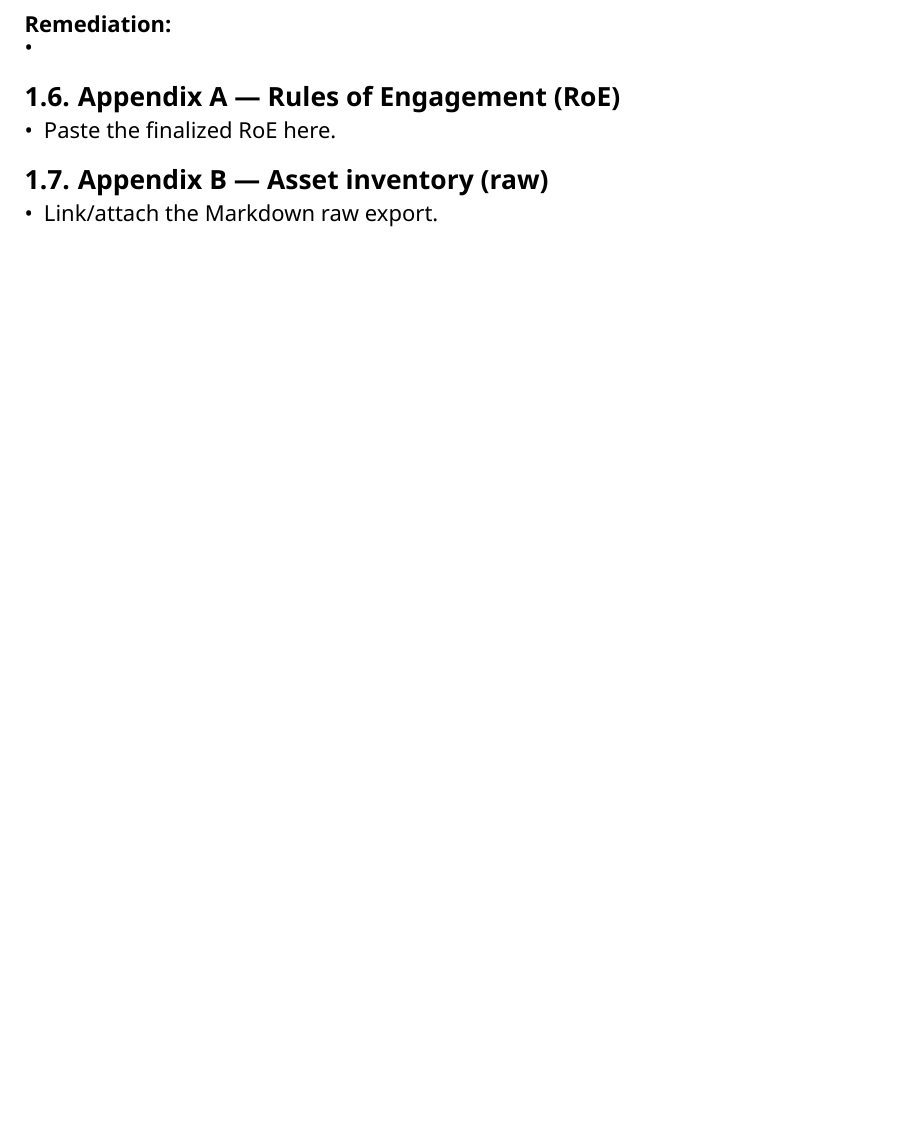
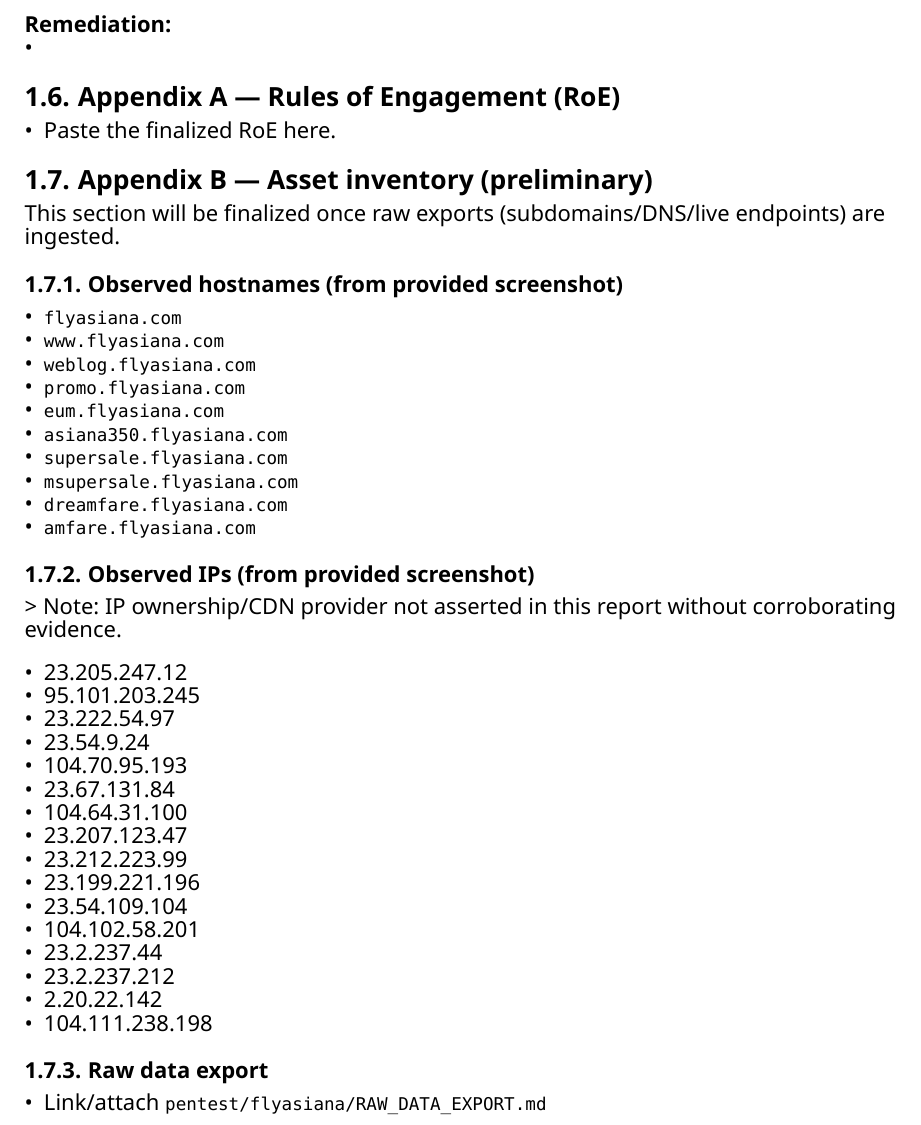
Before and after one commit to itsmydaeday/stackguard, a Typst document (reports/flyasiana-web-security-assessment.typ): part of page 2 of 2, cut so that both start at the same text, the shorter picture padded with empty space. Compiled offline with Typst 0.15.

Commit message:
Add preliminary asset inventory section to report

```diff
--- a/reports/flyasiana-web-security-assessment.typ
+++ b/reports/flyasiana-web-security-assessment.typ
@@ -70,5 +70,40 @@
 == Appendix A — Rules of Engagement (RoE)
 - Paste the finalized RoE here.
 
-== Appendix B — Asset inventory (raw)
-- Link/attach the Markdown raw export.
+== Appendix B — Asset inventory (preliminary)
+This section will be finalized once raw exports (subdomains/DNS/live endpoints) are ingested.
+
+=== Observed hostnames (from provided screenshot)
+- `flyasiana.com`
+- `www.flyasiana.com`
+- `weblog.flyasiana.com`
+- `promo.flyasiana.com`
+- `eum.flyasiana.com`
+- `asiana350.flyasiana.com`
+- `supersale.flyasiana.com`
+- `msupersale.flyasiana.com`
+- `dreamfare.flyasiana.com`
+- `amfare.flyasiana.com`
+
+=== Observed IPs (from provided screenshot)
+> Note: IP ownership/CDN provider not asserted in this report without corroborating evidence.
+
+- 23.205.247.12
+- 95.101.203.245
+- 23.222.54.97
+- 23.54.9.24
+- 104.70.95.193
+- 23.67.131.84
+- 104.64.31.100
+- 23.207.123.47
+- 23.212.223.99
+- 23.199.221.196
+- 23.54.109.104
+- 104.102.58.201
+- 23.2.237.44
+- 23.2.237.212
+- 2.20.22.142
+- 104.111.238.198
+
+=== Raw data export
+- Link/attach `pentest/flyasiana/RAW_DATA_EXPORT.md`
```
